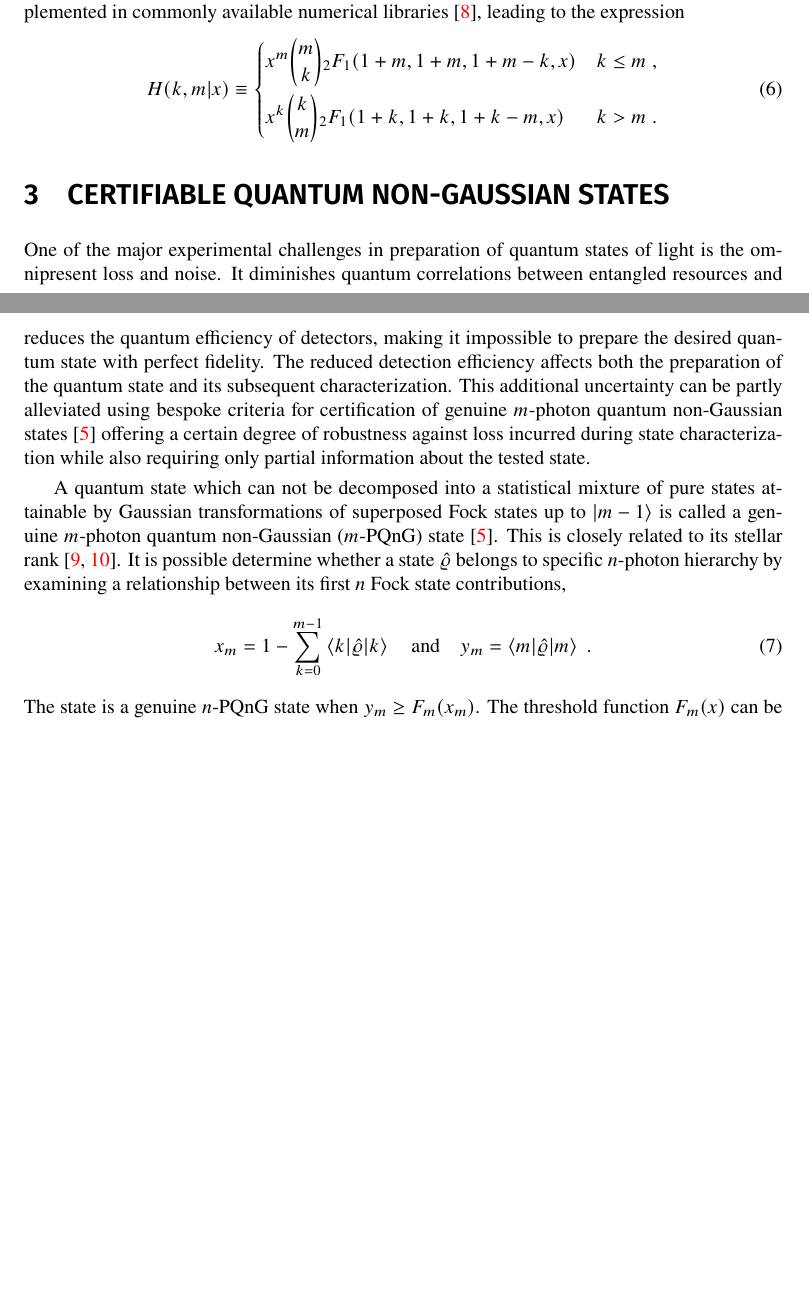
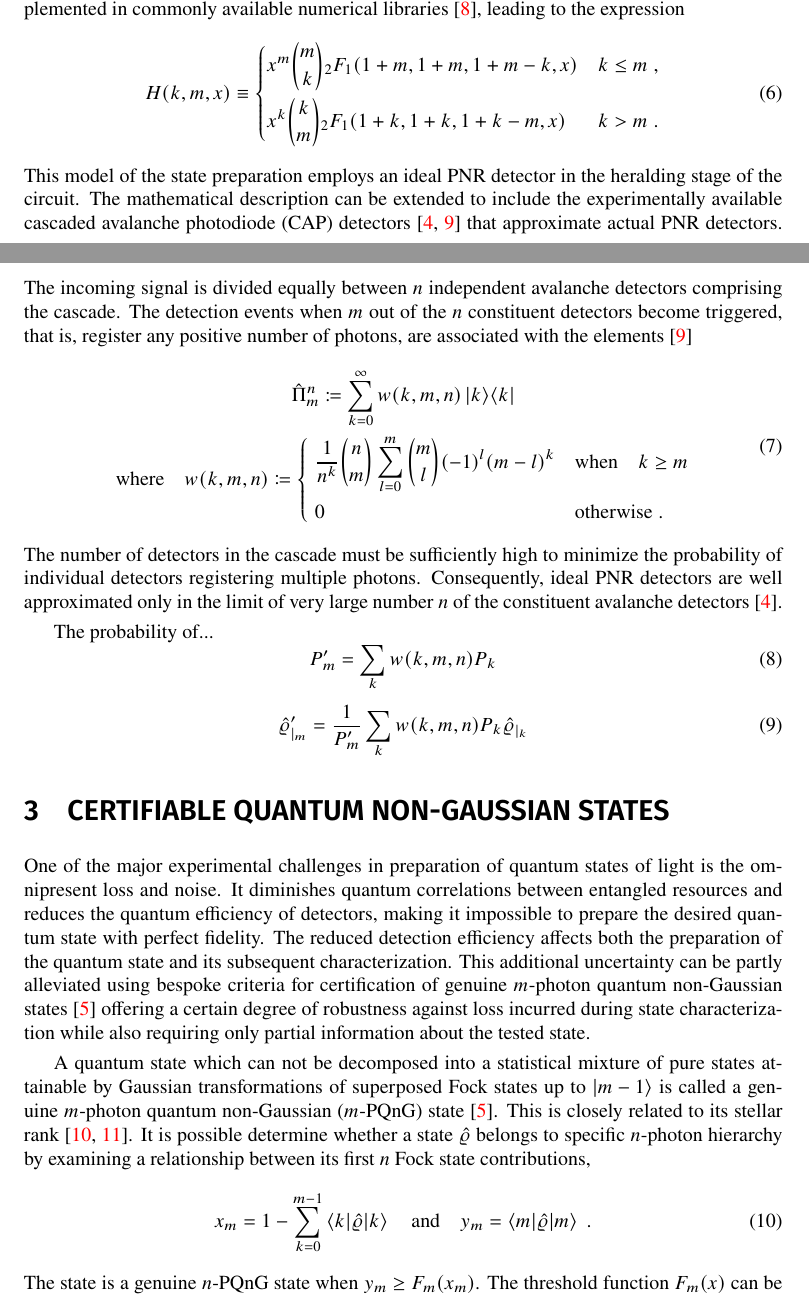
Before and after one commit to jan-provaznik/towards, a LaTeX paper (towards.tex, which reads towards.bib): two parts of pages 2 and 3 of 6 before the commit and two parts of pages 2 and 3 of 7 after it, joined at a grey line, cut so that both start at the same text, the shorter picture padded with empty space. Compiled offline with XeLaTeX.

Commit message:
Cascades?

```diff
--- a/towards.bib
+++ b/towards.bib
@@ -138,0 +144,2 @@
+  month = {4},
+  day = {1},
--- a/towards.tex
+++ b/towards.tex
@@ -134,13 +134,41 @@ where the substitution ${x \coloneqq \lambda^{2} ( 1 - \zeta_{1} )(1 - \zeta_{2}
 The series in~\eqref{e-fpm-H} converge since ${\lambda^{2} ( 1 - \zeta_{1} )(1 - \zeta_{2} ) \leq 1}$. The infinite series in the formula can be alternatively expressed in terms of hypergeometric functions~\cite{bateman1981}, which are conveniently implemented in commonly available numerical libraries~\cite{virtanen2020}, leading to the expression
 %
 \begin{equation}
-  H(k, m \vert x) \equiv
+  H(k, m, x) \equiv
   \begin{dcases}
     x^{m} \binom{m}{k} {}_{2}F_{1} (1 + m, 1 + m, 1 + m - k, x)
     & k \leq m \Qc \\
     x^{k} \binom{k}{m} {}_{2}F_{1} (1 + k, 1 + k, 1 + k - m, x)
     & k > m \Qd
   \end{dcases}
+\end{equation}
+%
+This model of the state preparation employs an ideal PNR detector in the heralding stage of the circuit. The mathematical description can be extended to include the experimentally available cascaded avalanche photodiode~(CAP) detectors~\cite{paul1996,provaznik2020} that approximate actual PNR detectors. The incoming signal is divided equally between $n$ independent avalanche detectors comprising the cascade. The detection events when $m$ out of the $n$ constituent detectors become triggered, that is, register any positive number of photons, are associated with the elements~\cite{paul1996}
+%
+\begin{equation}
+  \begin{gathered}
+  \hat{\Pi}_{m}^{n}
+    \coloneqq \sum_{k = 0}^{\infty} w(k, m, n) \ketbra{k}{k} \\
+  \text{where} \quad
+  w(k, m, n)
+    \coloneqq
+    \begin{dcases}
+      \; \frac{1}{n^{k}} \binom{n}{m} \sum_{l = 0}^{m} \binom{m}{l} (-1)^{l} (m - l)^{k}
+      & \text{when}\quad k \geq m \\
+      \; 0 & \text{otherwise} \Qd
+    \end{dcases}
+  \end{gathered}
+\end{equation}
+%
+The number of detectors in the cascade must be sufficiently high to minimize the probability of individual detectors registering multiple photons. Consequently, ideal PNR detectors are well approximated only in the limit of very large number~$n$ of the constituent avalanche detectors~\cite{provaznik2020}.
+
+The probability of...
+%
+\begin{equation}
+  P'_{m} = \sum_{k} w(k, m, n) P_{k}
+\end{equation}
+\begin{equation}
+  \hatrho'_{\vert_{m}} = \frac{1}{P'_{m}} \sum_{k} w(k, m, n) P_{k} \hatrho_{\vert_{k}}
 \end{equation}
 
 % Certification
```
Also changed, not shown: towards.bib (13 more changed lines), towards.tex (2 more changed lines).
